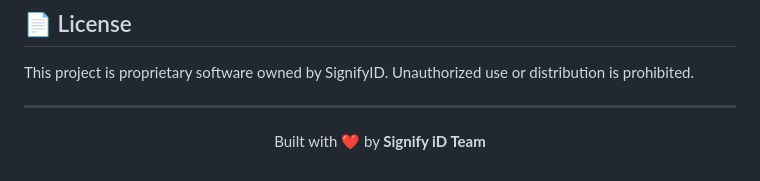
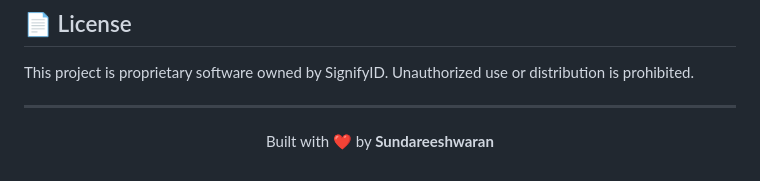
Before and after one commit to Sundareeshwaran/signifyid, a Markdown page: README.md, the part around the change. GitHub-like rendering.

Commit message:
docs: Update README attribution from 'Signify iD Team' to 'Sundareeshwaran'.

```diff
--- a/README.md
+++ b/README.md
@@ -182,5 +182,5 @@ Unauthorized use or distribution is prohibited.
 ---
 
 <p align="center">
-  Built with ❤️ by <strong>Signify iD Team</strong>
+  Built with ❤️ by <strong>Sundareeshwaran</strong>
 </p>
```
